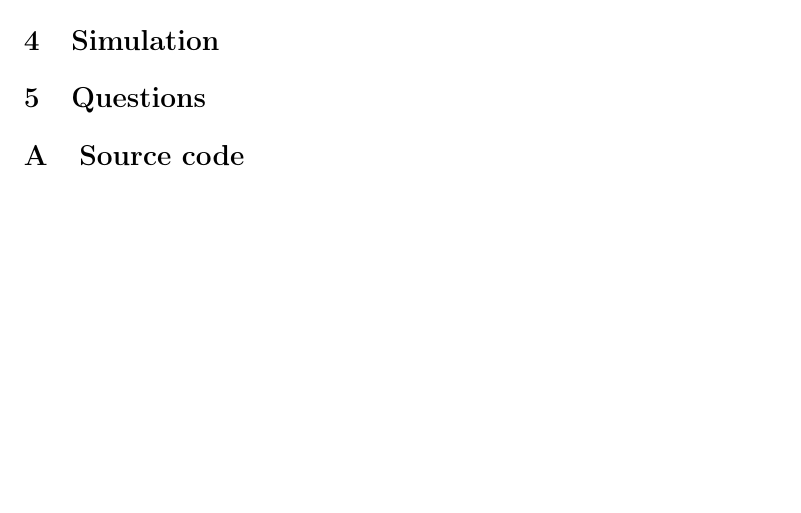
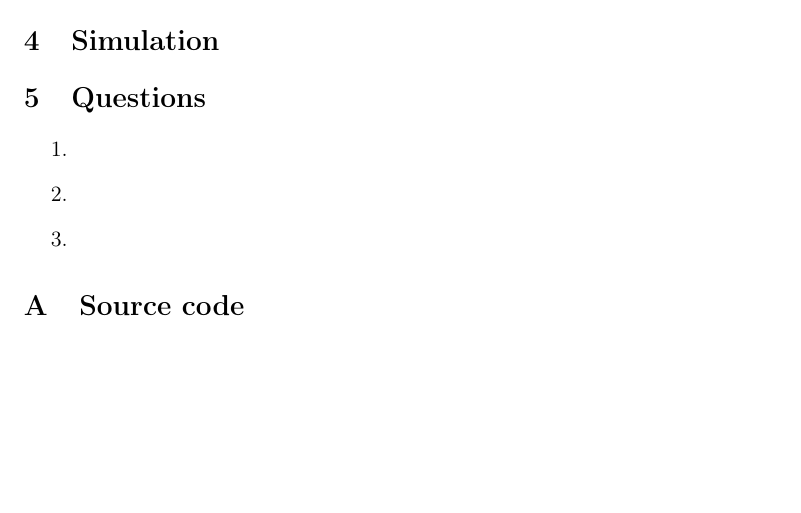
Before and after one commit to timvdalen/2IN35-lab, a LaTeX document (lab4/report/report.tex, which reads lab4/report/sections/questions.tex): part of the page, cut so that both start at the same text. Compiled offline with pdfLaTeX.

Commit message:
Add questions

```diff
--- a/lab4/report/sections/questions.tex
+++ b/lab4/report/sections/questions.tex
@@ -1 +1,7 @@
 %Include answers to the inline questions
+
+\begin{enumerate}
+	\item %1. Verify the direct equation for y[n]
+	\item %2. The equation for y[n] uses different coefficients for each output y[n], however the pattern of coefficients repeats. What is the period of this pattern?
+	\item %3. Examine for each of the the four possible designs: The number of multiplications performed per output. The total number of coefficients required. The highest sample rate inside the system
+\end{enumerate}
```
